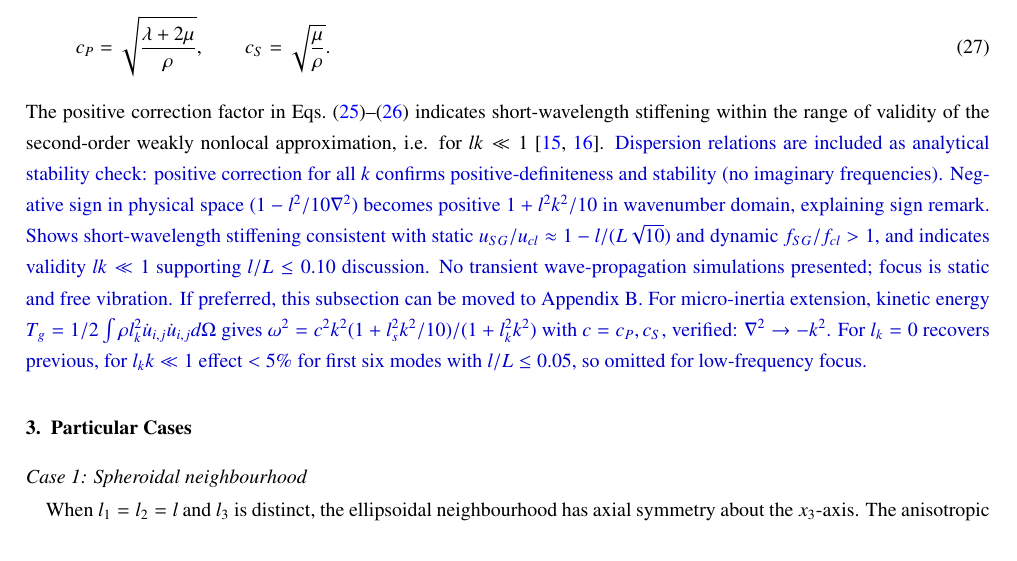
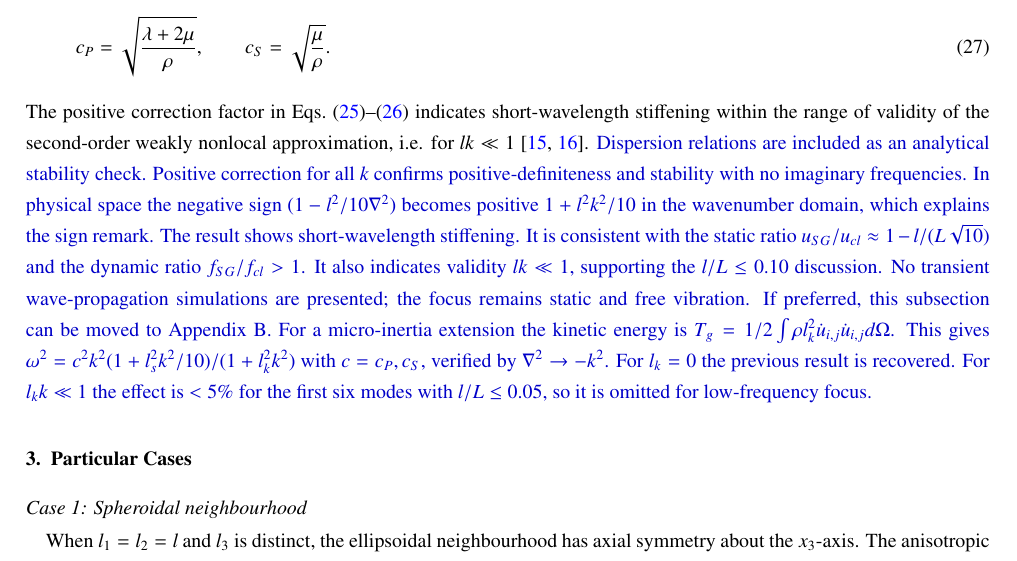
Before and after one commit to vipin-oss/BFS-FEM-MATLAB, a LaTeX paper (final_journal_ready/final.tex): part of page 9 of 44, cut so that both start at the same text. Compiled offline with pdfLaTeX.

Commit message:
Fix rev block line 643 dispersion: split static u_SG/u_cl dynamic f_SG/f_cl lk l/L stacked sentence, split T_g omega^2 c verification l_k=0 l_kk<5% into separate sentences, preserve all formulas

```diff
--- a/final_journal_ready/final.tex
+++ b/final_journal_ready/final.tex
@@ -640,7 +640,7 @@ Eqs.~\eqref{eq:dispersion_P}--\eqref{eq:dispersion_S} indicates
 short-wavelength stiffening within the range of validity of the
 second-order weakly nonlocal approximation, i.e. for $lk\ll1$
 \cite{MetrikineAskes2002,AskesAifantis2011}.
-\rev{Dispersion relations are included as analytical stability check: positive correction for all $k$ confirms positive-definiteness and stability (no imaginary frequencies). Negative sign in physical space $(1- l^2/10\nabla^2)$ becomes positive $1+ l^2k^2/10$ in wavenumber domain, explaining sign remark. Shows short-wavelength stiffening consistent with static $u_{SG}/u_{cl}\approx1- l/(L\sqrt{10})$ and dynamic $f_{SG}/f_{cl}>1$, and indicates validity $lk\ll1$ supporting $l/L\le0.10$ discussion. No transient wave-propagation simulations presented; focus is static and free vibration. If preferred, this subsection can be moved to Appendix B. For micro-inertia extension, kinetic energy $T_g=1/2\int\rho l_k^2\dot{u}_{i,j}\dot{u}_{i,j}d\Omega$ gives $\omega^2=c^2k^2(1+l_s^2k^2/10)/(1+l_k^2k^2)$ with $c=c_P,c_S$, verified: $\nabla^2\rightarrow -k^2$. For $l_k=0$ recovers previous, for $l_kk\ll1$ effect $<5\%$ for first six modes with $l/L\le0.05$, so omitted for low-frequency focus.}
+\rev{Dispersion relations are included as an analytical stability check. Positive correction for all $k$ confirms positive-definiteness and stability with no imaginary frequencies. In physical space the negative sign $(1- l^2/10\nabla^2)$ becomes positive $1+ l^2k^2/10$ in the wavenumber domain, which explains the sign remark. The result shows short-wavelength stiffening. It is consistent with the static ratio $u_{SG}/u_{cl}\approx1- l/(L\sqrt{10})$ and the dynamic ratio $f_{SG}/f_{cl}>1$. It also indicates validity $lk\ll1$, supporting the $l/L\le0.10$ discussion. No transient wave-propagation simulations are presented; the focus remains static and free vibration. If preferred, this subsection can be moved to Appendix B. For a micro-inertia extension the kinetic energy is $T_g=1/2\int\rho l_k^2\dot{u}_{i,j}\dot{u}_{i,j}d\Omega$. This gives $\omega^2=c^2k^2(1+l_s^2k^2/10)/(1+l_k^2k^2)$ with $c=c_P,c_S$, verified by $\nabla^2\rightarrow -k^2$. For $l_k=0$ the previous result is recovered. For $l_kk\ll1$ the effect is $<5\%$ for the first six modes with $l/L\le0.05$, so it is omitted for low-frequency focus.}
 
 %===================================================================
 \section{Particular Cases}
```
